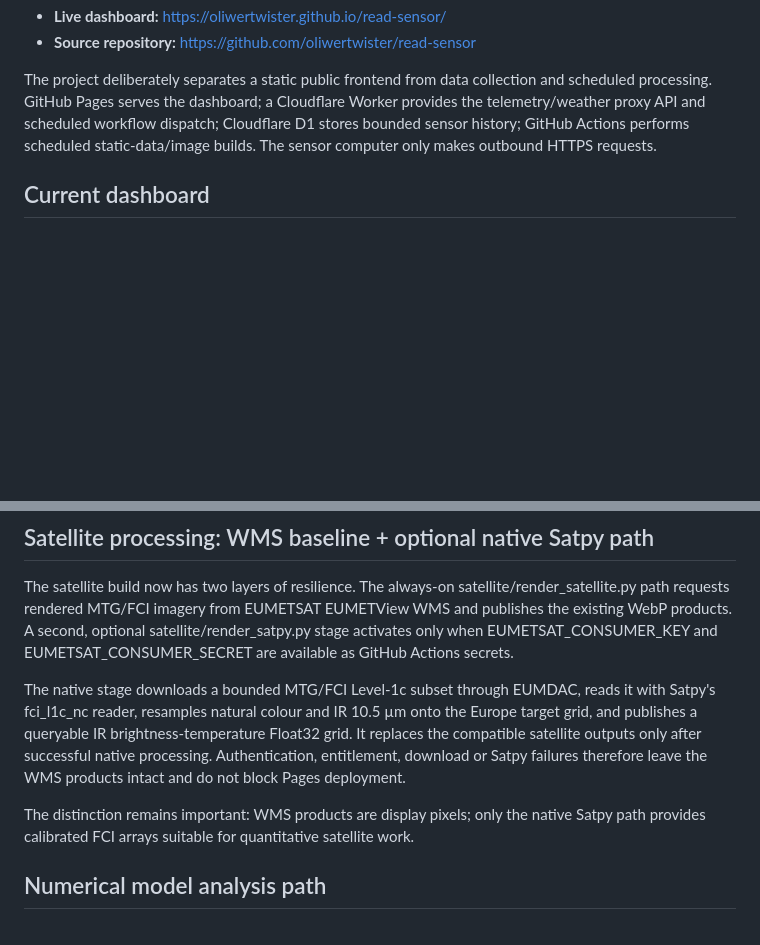
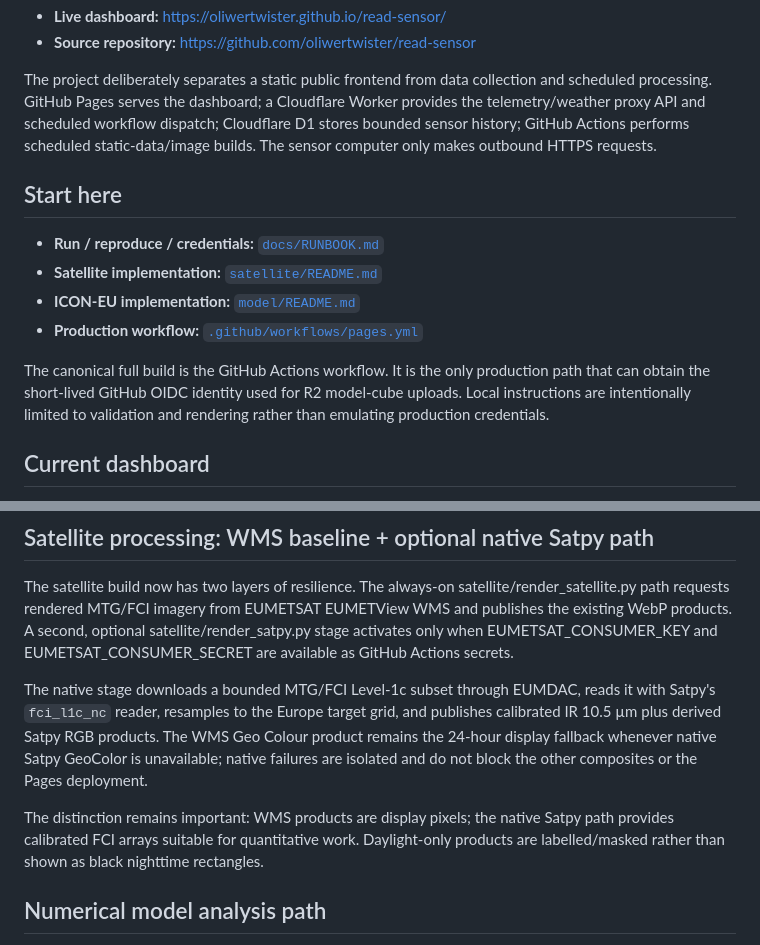
Before and after one commit to oliwertwister/read-sensor, a Markdown page: README.md, 2 parts joined by grey strips. Drawn GitHub-style; blank space fills up the shorter version.

```diff
--- a/README.md
+++ b/README.md
@@ -7,6 +7,15 @@ A zero-cost, public prototype for sensor telemetry, weather observations, numeri
 
 The project deliberately separates a static public frontend from data collection and scheduled processing. GitHub Pages serves the dashboard; a Cloudflare Worker provides the telemetry/weather proxy API and scheduled workflow dispatch; Cloudflare D1 stores bounded sensor history; GitHub Actions performs scheduled static-data/image builds. The sensor computer only makes outbound HTTPS requests.
 
+## Start here
+
+- **Run / reproduce / credentials:** [`docs/RUNBOOK.md`](docs/RUNBOOK.md)
+- **Satellite implementation:** [`satellite/README.md`](satellite/README.md)
+- **ICON-EU implementation:** [`model/README.md`](model/README.md)
+- **Production workflow:** [`.github/workflows/pages.yml`](.github/workflows/pages.yml)
+
+The canonical full build is the GitHub Actions workflow. It is the only production path that can obtain the short-lived GitHub OIDC identity used for R2 model-cube uploads. Local instructions are intentionally limited to validation and rendering rather than emulating production credentials.
+
 ## Current dashboard
 
 - **Overview** — current sensor value, age, and Berlin weather.
@@ -36,9 +45,9 @@ Vendored parser notices are listed in [`vendor/THIRD_PARTY_NOTICES.md`](vendor/T
 
 The satellite build now has two layers of resilience. The always-on satellite/render_satellite.py path requests rendered MTG/FCI imagery from EUMETSAT EUMETView WMS and publishes the existing WebP products. A second, optional satellite/render_satpy.py stage activates only when EUMETSAT_CONSUMER_KEY and EUMETSAT_CONSUMER_SECRET are available as GitHub Actions secrets.
 
-The native stage downloads a bounded MTG/FCI Level-1c subset through EUMDAC, reads it with Satpy's fci_l1c_nc reader, resamples natural colour and IR 10.5 µm onto the Europe target grid, and publishes a queryable IR brightness-temperature Float32 grid. It replaces the compatible satellite outputs only after successful native processing. Authentication, entitlement, download or Satpy failures therefore leave the WMS products intact and do not block Pages deployment.
+The native stage downloads a bounded MTG/FCI Level-1c subset through EUMDAC, reads it with Satpy's `fci_l1c_nc` reader, resamples to the Europe target grid, and publishes calibrated IR 10.5 µm plus derived Satpy RGB products. The WMS Geo Colour product remains the 24-hour display fallback whenever native Satpy GeoColor is unavailable; native failures are isolated and do not block the other composites or the Pages deployment.
 
-The distinction remains important: WMS products are display pixels; only the native Satpy path provides calibrated FCI arrays suitable for quantitative satellite work.
+The distinction remains important: WMS products are display pixels; the native Satpy path provides calibrated FCI arrays suitable for quantitative work. Daylight-only products are labelled/masked rather than shown as black nighttime rectangles.
 
 ## Numerical model analysis path
 
```
Also changed, not shown: other parts of README.md (+2 -17 lines), docs/RUNBOOK.md (added, +152 -0 lines).
